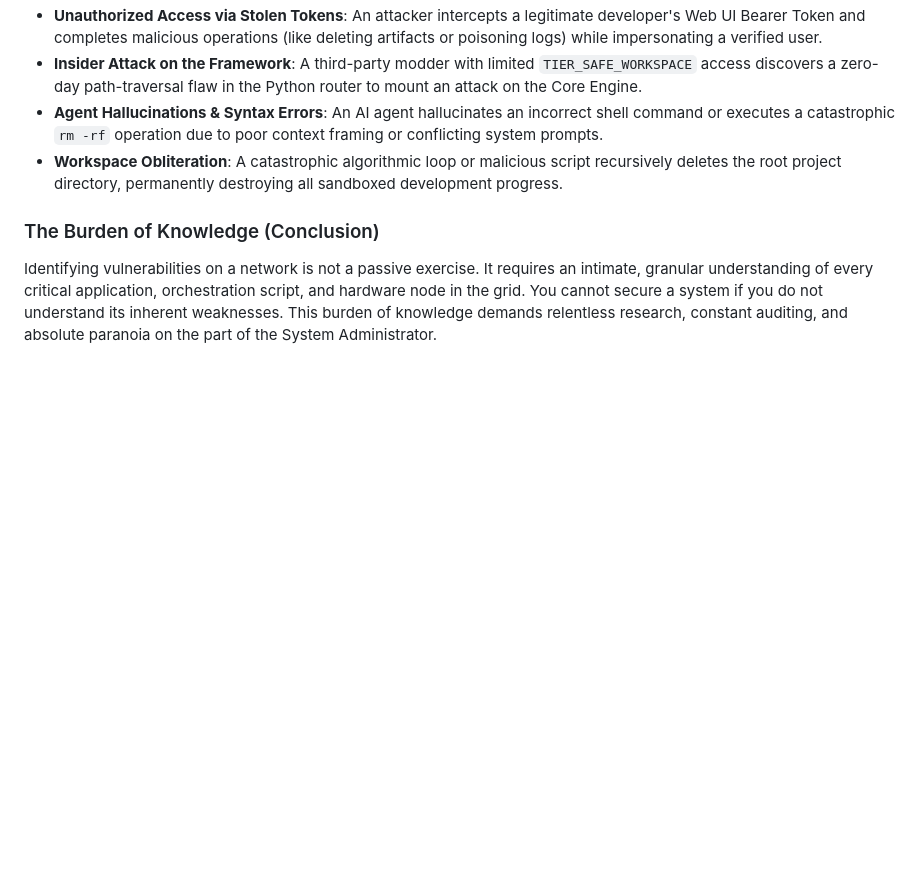
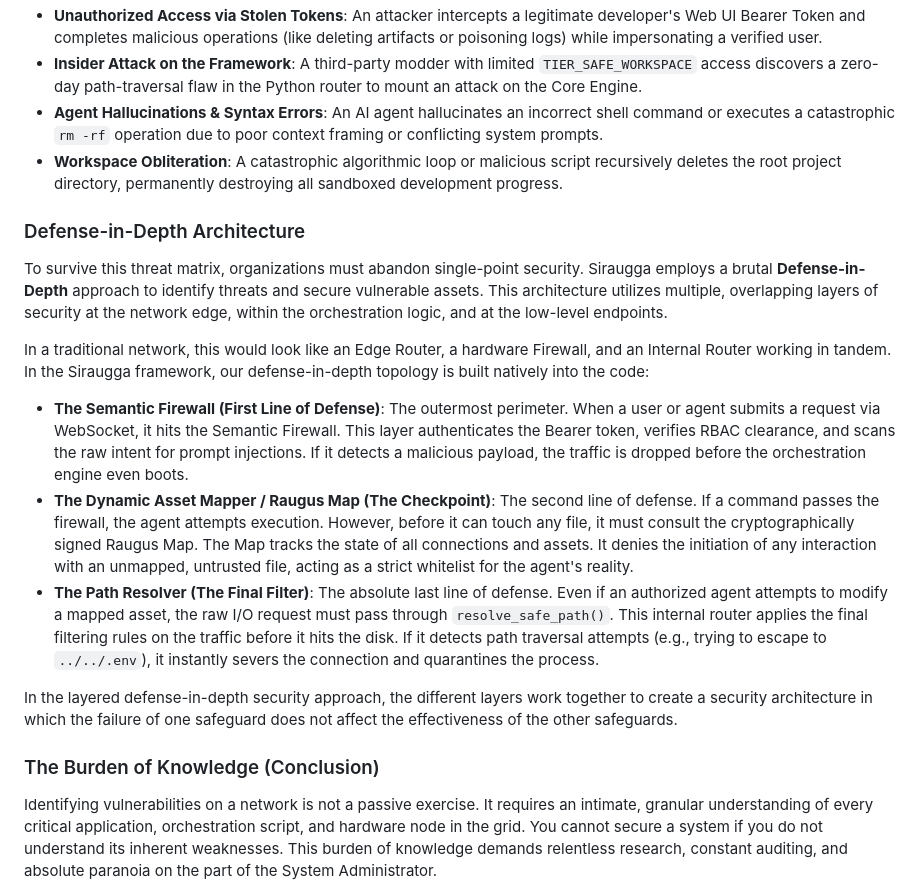
Before and after one commit to MikeyMike99/DevCore, a Markdown page: docs/Chapter_01_Asset_Management.md, the part around the change. GitHub-like rendering; blank space fills up the shorter version.

Commit message:
docs: Add Defense-in-Depth Architecture section mapping routers and firewalls to Siraugga's Security Mechanics

```diff
--- a/docs/Chapter_01_Asset_Management.md
+++ b/docs/Chapter_01_Asset_Management.md
@@ -95,6 +95,17 @@ To make this concrete, here is a practical threat identification matrix mapped s
 * **Agent Hallucinations & Syntax Errors**: An AI agent hallucinates an incorrect shell command or executes a catastrophic `rm -rf` operation due to poor context framing or conflicting system prompts.
 * **Workspace Obliteration**: A catastrophic algorithmic loop or malicious script recursively deletes the root project directory, permanently destroying all sandboxed development progress.
 
+### Defense-in-Depth Architecture
+To survive this threat matrix, organizations must abandon single-point security. Siraugga employs a brutal **Defense-in-Depth** approach to identify threats and secure vulnerable assets. This architecture utilizes multiple, overlapping layers of security at the network edge, within the orchestration logic, and at the low-level endpoints.
+
+In a traditional network, this would look like an Edge Router, a hardware Firewall, and an Internal Router working in tandem. In the Siraugga framework, our defense-in-depth topology is built natively into the code:
+
+* **The Semantic Firewall (First Line of Defense)**: The outermost perimeter. When a user or agent submits a request via WebSocket, it hits the Semantic Firewall. This layer authenticates the Bearer token, verifies RBAC clearance, and scans the raw intent for prompt injections. If it detects a malicious payload, the traffic is dropped before the orchestration engine even boots.
+* **The Dynamic Asset Mapper / Raugus Map (The Checkpoint)**: The second line of defense. If a command passes the firewall, the agent attempts execution. However, before it can touch any file, it must consult the cryptographically signed Raugus Map. The Map tracks the state of all connections and assets. It denies the initiation of any interaction with an unmapped, untrusted file, acting as a strict whitelist for the agent's reality.
+* **The Path Resolver (The Final Filter)**: The absolute last line of defense. Even if an authorized agent attempts to modify a mapped asset, the raw I/O request must pass through `resolve_safe_path()`. This internal router applies the final filtering rules on the traffic before it hits the disk. If it detects path traversal attempts (e.g., trying to escape to `../../.env`), it instantly severs the connection and quarantines the process.
+
+In the layered defense-in-depth security approach, the different layers work together to create a security architecture in which the failure of one safeguard does not affect the effectiveness of the other safeguards.
+
 ### The Burden of Knowledge (Conclusion)
 Identifying vulnerabilities on a network is not a passive exercise. It requires an intimate, granular understanding of every critical application, orchestration script, and hardware node in the grid. You cannot secure a system if you do not understand its inherent weaknesses. This burden of knowledge demands relentless research, constant auditing, and absolute paranoia on the part of the System Administrator.
 
```
